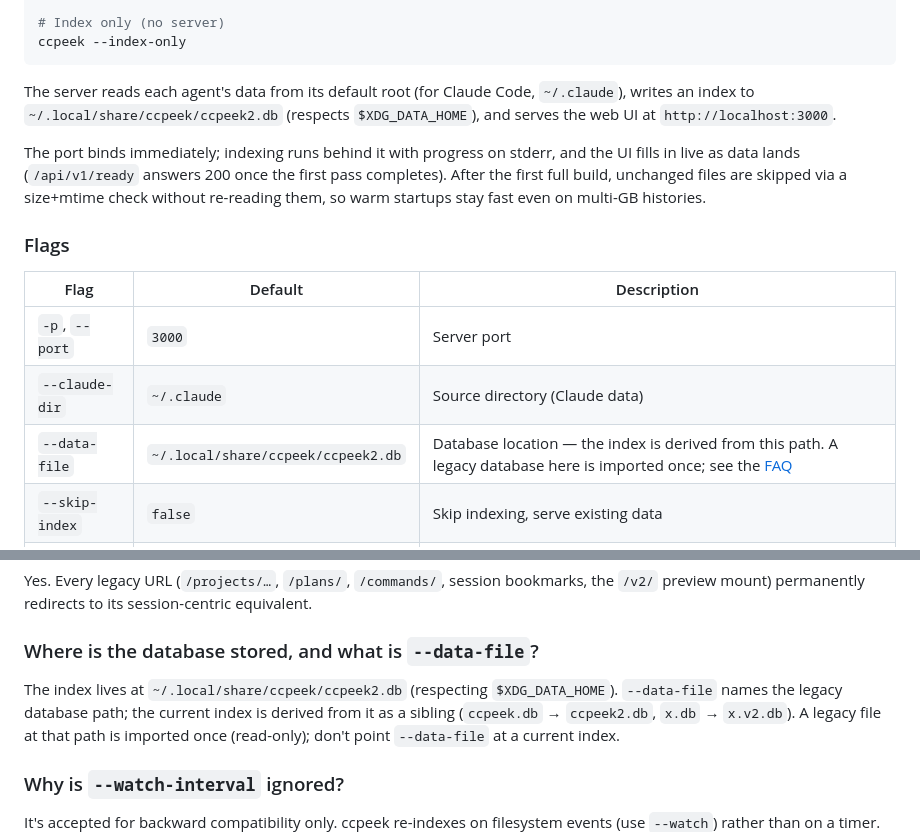
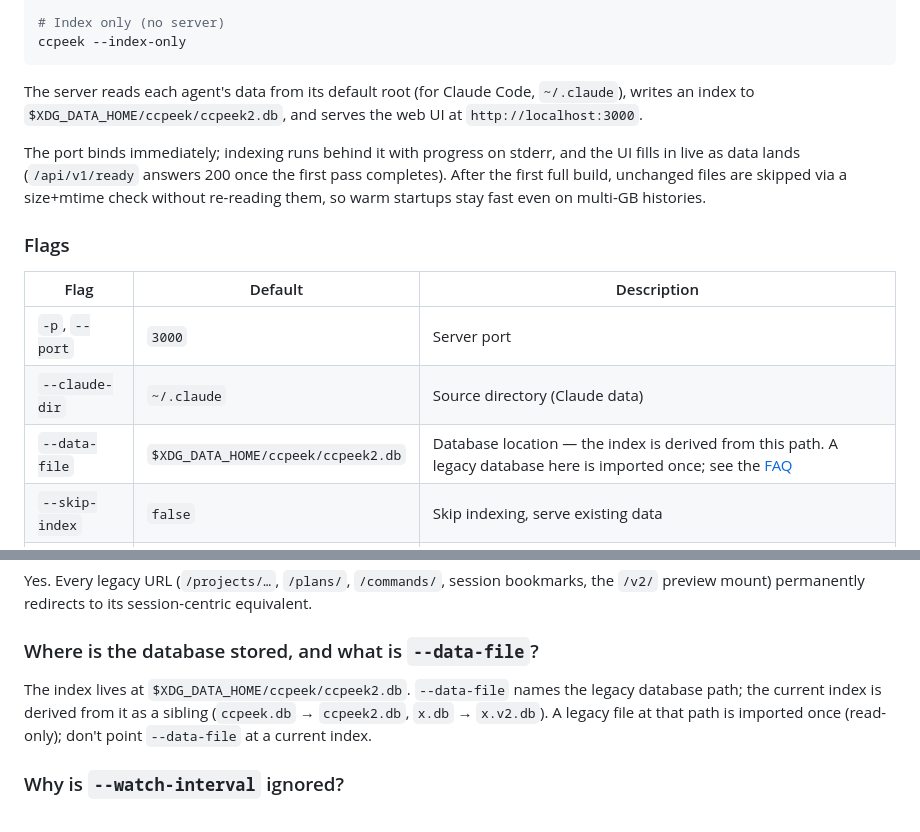
Before and after one commit to ahmedelgabri/ccpeek, a Markdown page: README.md, 2 parts joined by grey strips. Drawn GitHub-style.

Commit message:
docs: refer to the data dir as $XDG_DATA_HOME in the README
Express ccpeek's index location via the env var instead of a
hardcoded ~/.local/share, dropping the now-redundant "respects
$XDG_DATA_HOME" asides. The fish-history example keeps its literal
path — $XDG_DATA_HOME expands to nothing there if unset and would
break the redirect.

Change-Id: Id4ed9e73e899561aebc7e7fb89640aa26a6a6964

````diff
--- a/README.md
+++ b/README.md
@@ -80,9 +80,8 @@ ccpeek --index-only
 ```
 
 The server reads each agent's data from its default root (for Claude Code,
-`~/.claude`), writes an index to `~/.local/share/ccpeek/ccpeek2.db`
-(respects `$XDG_DATA_HOME`), and serves the web UI at
-`http://localhost:3000`.
+`~/.claude`), writes an index to `$XDG_DATA_HOME/ccpeek/ccpeek2.db`, and
+serves the web UI at `http://localhost:3000`.
 
 The port binds immediately; indexing runs behind it with progress on
 stderr, and the UI fills in live as data lands (`/api/v1/ready` answers
@@ -96,7 +95,7 @@ them, so warm startups stay fast even on multi-GB histories.
 | --------------- | ---------------------------------- | --------------------------------------------------------------------------------------------------------------------- |
 | `-p`, `--port`  | `3000`                             | Server port                                                                                                           |
 | `--claude-dir`  | `~/.claude`                        | Source directory (Claude data)                                                                                        |
-| `--data-file`   | `~/.local/share/ccpeek/ccpeek2.db` | Database location — the index is derived from this path. A legacy database here is imported once; see the [FAQ](#faq) |
+| `--data-file`   | `$XDG_DATA_HOME/ccpeek/ccpeek2.db` | Database location — the index is derived from this path. A legacy database here is imported once; see the [FAQ](#faq) |
 | `--skip-index`  | `false`                            | Skip indexing, serve existing data                                                                                    |
 | `--index-only`  | `false`                            | Index and exit                                                                                                        |
 | `-o`, `--open`  | `false`                            | Open browser after starting                                                                                           |
@@ -263,8 +262,8 @@ session-centric equivalent.
 
 ### Where is the database stored, and what is `--data-file`?
 
-The index lives at `~/.local/share/ccpeek/ccpeek2.db` (respecting
-`$XDG_DATA_HOME`). `--data-file` names the legacy database path; the
+The index lives at `$XDG_DATA_HOME/ccpeek/ccpeek2.db`. `--data-file`
+names the legacy database path; the
 current index is derived from it as a sibling (`ccpeek.db` →
 `ccpeek2.db`, `x.db` → `x.v2.db`). A legacy file at that path is
 imported once (read-only); don't point `--data-file` at a current
````
